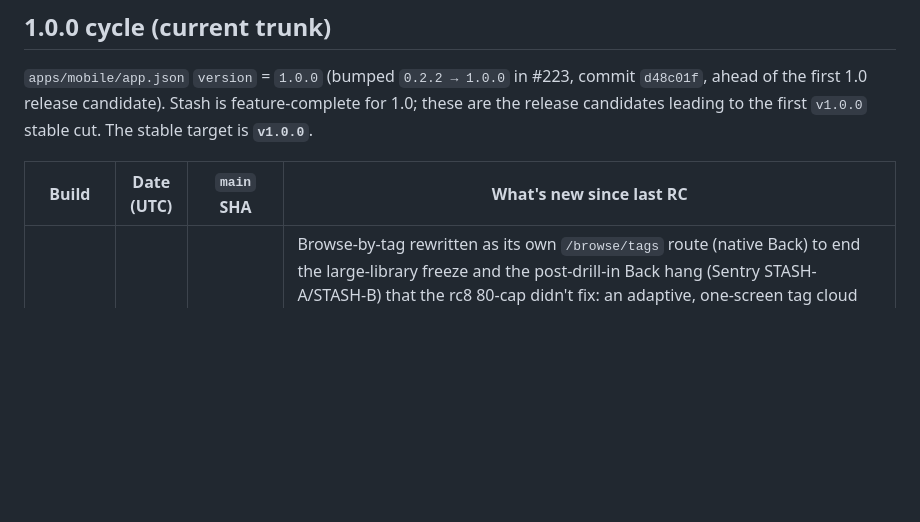
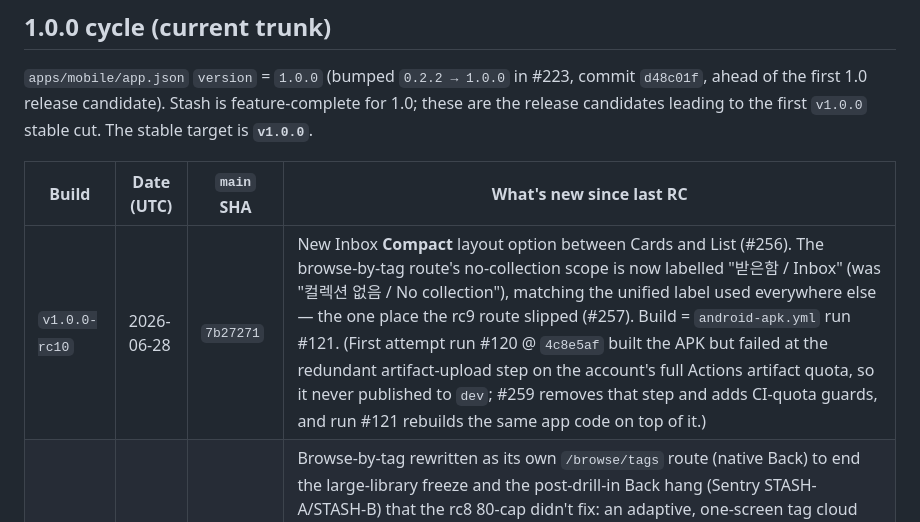
Before and after one commit to stlim0727/stash, a Markdown page: docs/development/build-history.md, the part around the change. Rendered like a GitHub page; blank space fills up the shorter version.

Commit message:
docs(build-history): log v1.0.0-rc10 Android build (#258)
* docs(build-history): log v1.0.0-rc10 Android build

rc10 (android-apk.yml run #120, main @ 4c8e5af) — the Inbox Compact layout
(#256) and the tag-route no-collection label fix to "받은함 / Inbox" (#257).

Co-Authored-By: Claude Opus 4.8 <noreply@anthropic.com>
Claude-Session: https://claude.ai/code/session_015Qk7szZCZuNnwSLfPLaihZ

* docs(build-history): point rc10 at the successful rebuild (run #121)

Run #120 built the APK but died at the redundant artifact-upload step on the
full Actions artifact quota, before publishing — so rc10 never reached dev.
#259 removed that step; run #121 (main @ 7b27271, same app code) republishes.

Co-Authored-By: Claude Opus 4.8 <noreply@anthropic.com>
Claude-Session: https://claude.ai/code/session_015Qk7szZCZuNnwSLfPLaihZ

---------

Co-authored-by: Claude <noreply@anthropic.com>

```diff
--- a/docs/development/build-history.md
+++ b/docs/development/build-history.md
@@ -36,6 +36,7 @@ feature-complete for 1.0; these are the release candidates leading to the first
 
 | Build | Date (UTC) | `main` SHA | What's new since last RC |
 | ----- | ---------- | ---------- | ------------------------ |
+| `v1.0.0-rc10` | 2026-06-28 | `7b27271` | New Inbox **Compact** layout option between Cards and List (#256). The browse-by-tag route's no-collection scope is now labelled "받은함 / Inbox" (was "컬렉션 없음 / No collection"), matching the unified label used everywhere else — the one place the rc9 route slipped (#257). Build = `android-apk.yml` run #121. (First attempt run #120 @ `4c8e5af` built the APK but failed at the redundant artifact-upload step on the account's full Actions artifact quota, so it never published to `dev`; #259 removes that step and adds CI-quota guards, and run #121 rebuilds the same app code on top of it.) |
 | `v1.0.0-rc9` | 2026-06-27 | `382333b` | Browse-by-tag rewritten as its own `/browse/tags` route (native Back) to end the large-library freeze and the post-drill-in Back hang (Sentry STASH-A/STASH-B) that the rc8 80-cap didn't fix: an adaptive, one-screen tag cloud (native flexbox → correct CJK wrapping) plus a virtualized full tag list, both driven by one debounced co-occurrence search; the in-Inbox cloud branch and its hand-rolled back-stack are removed, and a latent `Math.min/max(...)` stack-overflow in tag aggregation is fixed (#252). Bookmark Detail's tag-browse now `dismissTo`s the Inbox with a fresh nonce so it pops the stack cleanly and re-applies on repeat taps (#253). Build = `android-apk.yml` run #119. |
 | `v1.0.0-rc8` | 2026-06-27 | `6501bb6` | Large-library tag cloud: cap the browse-by-tag cloud to the 80 busiest tags so opening/drilling no longer freezes the JS/UI thread for seconds (the true tag count is still shown; rarer tags reachable via search) (#249). AI folder recommendation no longer re-surfaces after you undo the move or refile elsewhere — accept now records the suggestion as reviewed, symmetric with dismiss (#247). Observability: a degraded AI enrichment (provider rate-limit/timeout → heuristics) is no longer reported as a Sentry error — it's a low-severity breadcrumb, the in-app "basic suggestions" note already surfaces it (#248); plus reporting-only SQLite freeze observability (stall watchdog + reopen-churn alert to Sentry, never aborts work) (#250). Build = `android-apk.yml` run #118. (Note: run #117 was an rc7 mis-dispatch of this newer code, cancelled — this is the correctly-labelled rc8.) |
 | `v1.0.0-rc7` | 2026-06-27 | `bd5d4d6` | Sync: bookmarks could get stuck on "동기화 실패 / sync failed" forever — an orphaned local-id `update` (whose `create` was overwritten in the one-entry-per-bookmark queue) re-failed every pass and never reached the server. The orphaned-update branch now promotes the entry to a `create` so it uploads (idempotent on URL) and re-keys onto its remote id; already-stuck bookmarks self-heal on the next sync, no migration (#245). Also includes the Android tag-cloud touch fix (overlay containers set `pointerEvents="box-none"` so cloud taps/back control land after drill-in, #244). Build = `android-apk.yml` run #116. |
```
